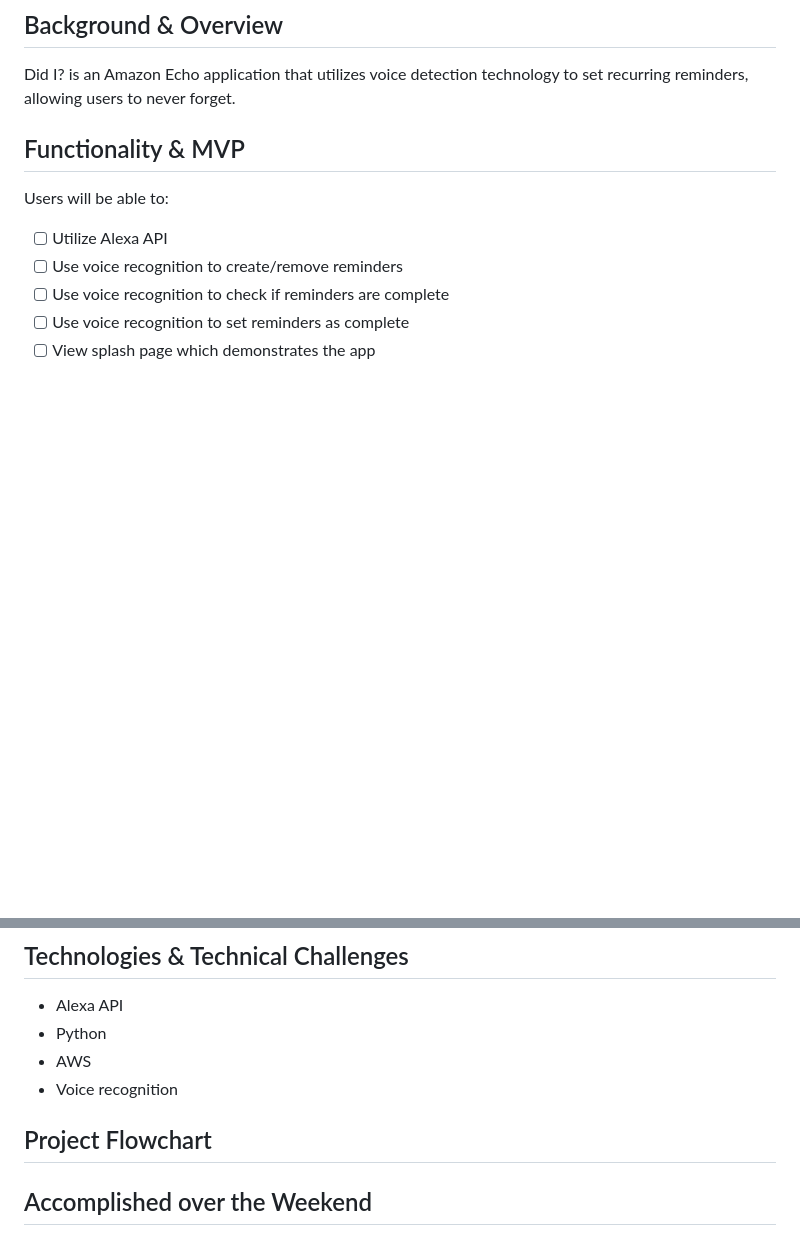
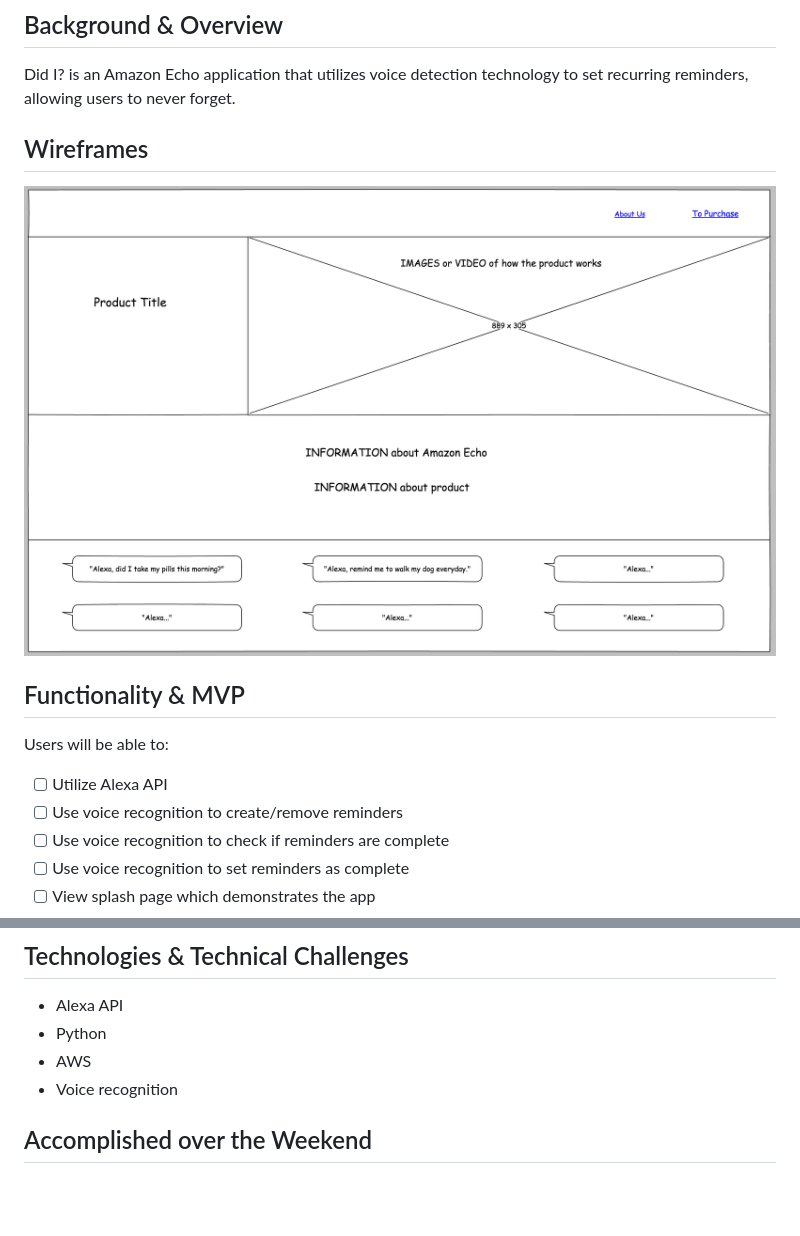
Before and after one commit to garyeh/Did_I, a Markdown page: docs/README.md, 2 parts joined by grey strips. Rendered like a GitHub page; pictures changed too: docs/Did_I_splash_page.png (added); blank space fills up the shorter version.

Commit message:
Add wireframe to dev README

```diff
--- a/docs/README.md
+++ b/docs/README.md
@@ -3,6 +3,9 @@
 ## Background & Overview
 
 Did I? is an Amazon Echo application that utilizes voice detection technology to set recurring reminders, allowing users to never forget.
+
+## Wireframes
+![splash_page](./Did_I_splash_page.png)
 
 ## Functionality & MVP
 
@@ -24,9 +27,6 @@ Bonus:
 * Python
 * AWS
 * Voice recognition
-
-## Project Flowchart
-
 
 ## Accomplished over the Weekend
 
```
